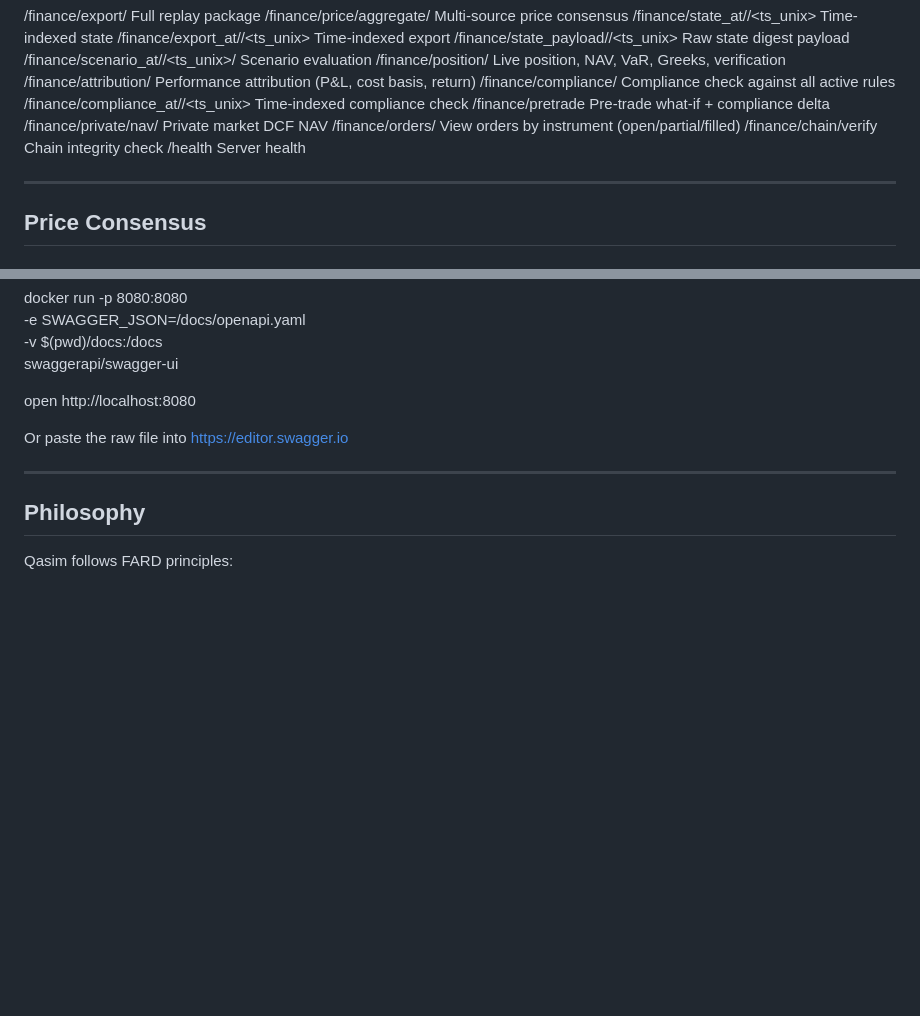
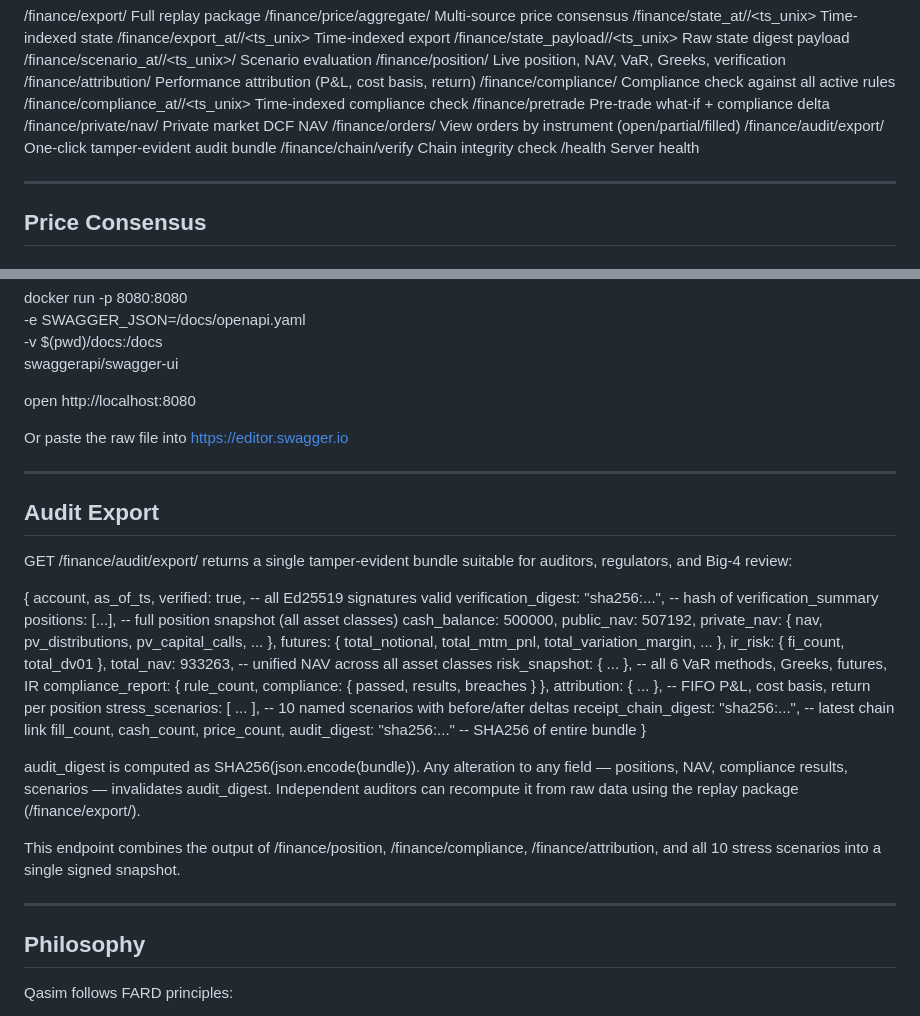
Before and after one commit to mauludsadiq/Qasim-in-FARD, a Markdown page: README.md, 2 parts joined by grey strips. Drawn GitHub-style; blank space fills up the shorter version.

Commit message:
docs: add audit export section to README

```diff
--- a/README.md
+++ b/README.md
@@ -325,6 +325,7 @@ Future-dated ts_unix values are rejected. URL-encoded path parameters are decode
   /finance/pretrade                                Pre-trade what-if + compliance delta
   /finance/private/nav/<account>                   Private market DCF NAV
   /finance/orders/<instrument>                     View orders by instrument (open/partial/filled)
+  /finance/audit/export/<account>                  One-click tamper-evident audit bundle
   /finance/chain/verify                            Chain integrity check
   /health                                          Server health
 
@@ -831,6 +832,41 @@ Or paste the raw file into https://editor.swagger.io
 
 ---
 
+## Audit Export
+
+GET /finance/audit/export/<account> returns a single tamper-evident bundle
+suitable for auditors, regulators, and Big-4 review:
+
+  {
+    account, as_of_ts,
+    verified:             true,          -- all Ed25519 signatures valid
+    verification_digest:  "sha256:...",  -- hash of verification_summary
+    positions:            [...],         -- full position snapshot (all asset classes)
+    cash_balance:         500000,
+    public_nav:           507192,
+    private_nav:          { nav, pv_distributions, pv_capital_calls, ... },
+    futures:              { total_notional, total_mtm_pnl, total_variation_margin, ... },
+    ir_risk:              { fi_count, total_dv01 },
+    total_nav:            933263,        -- unified NAV across all asset classes
+    risk_snapshot:        { ... },       -- all 6 VaR methods, Greeks, futures, IR
+    compliance_report:    { rule_count, compliance: { passed, results, breaches } },
+    attribution:          { ... },       -- FIFO P&L, cost basis, return per position
+    stress_scenarios:     [ ... ],       -- 10 named scenarios with before/after deltas
+    receipt_chain_digest: "sha256:...",  -- latest chain link
+    fill_count, cash_count, price_count,
+    audit_digest:         "sha256:..."   -- SHA256 of entire bundle
+  }
+
+audit_digest is computed as SHA256(json.encode(bundle)).
+Any alteration to any field — positions, NAV, compliance results, scenarios —
+invalidates audit_digest. Independent auditors can recompute it from raw data
+using the replay package (/finance/export/<account>).
+
+This endpoint combines the output of /finance/position, /finance/compliance,
+/finance/attribution, and all 10 stress scenarios into a single signed snapshot.
+
+---
+
 ## Philosophy
 
 Qasim follows FARD principles:
```
